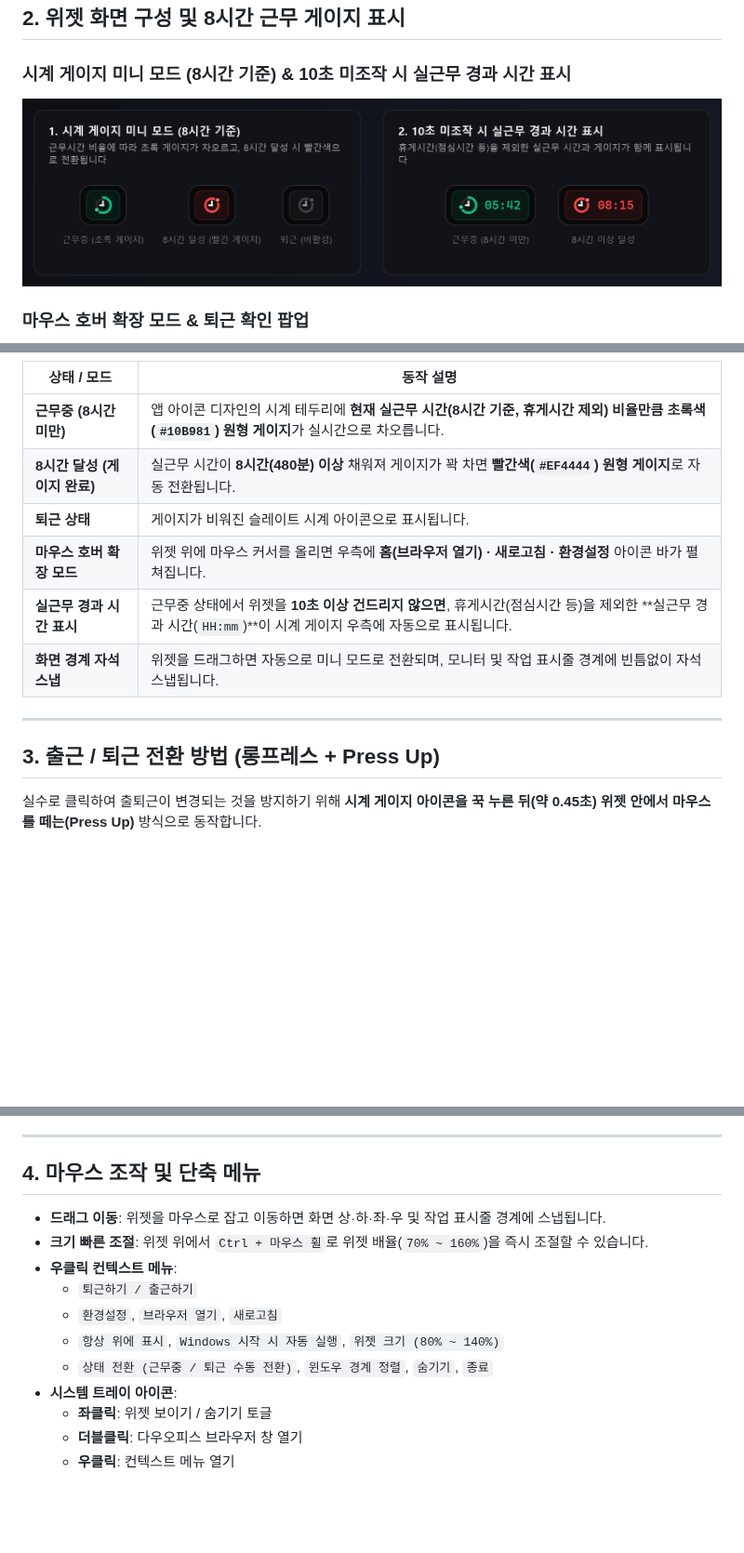
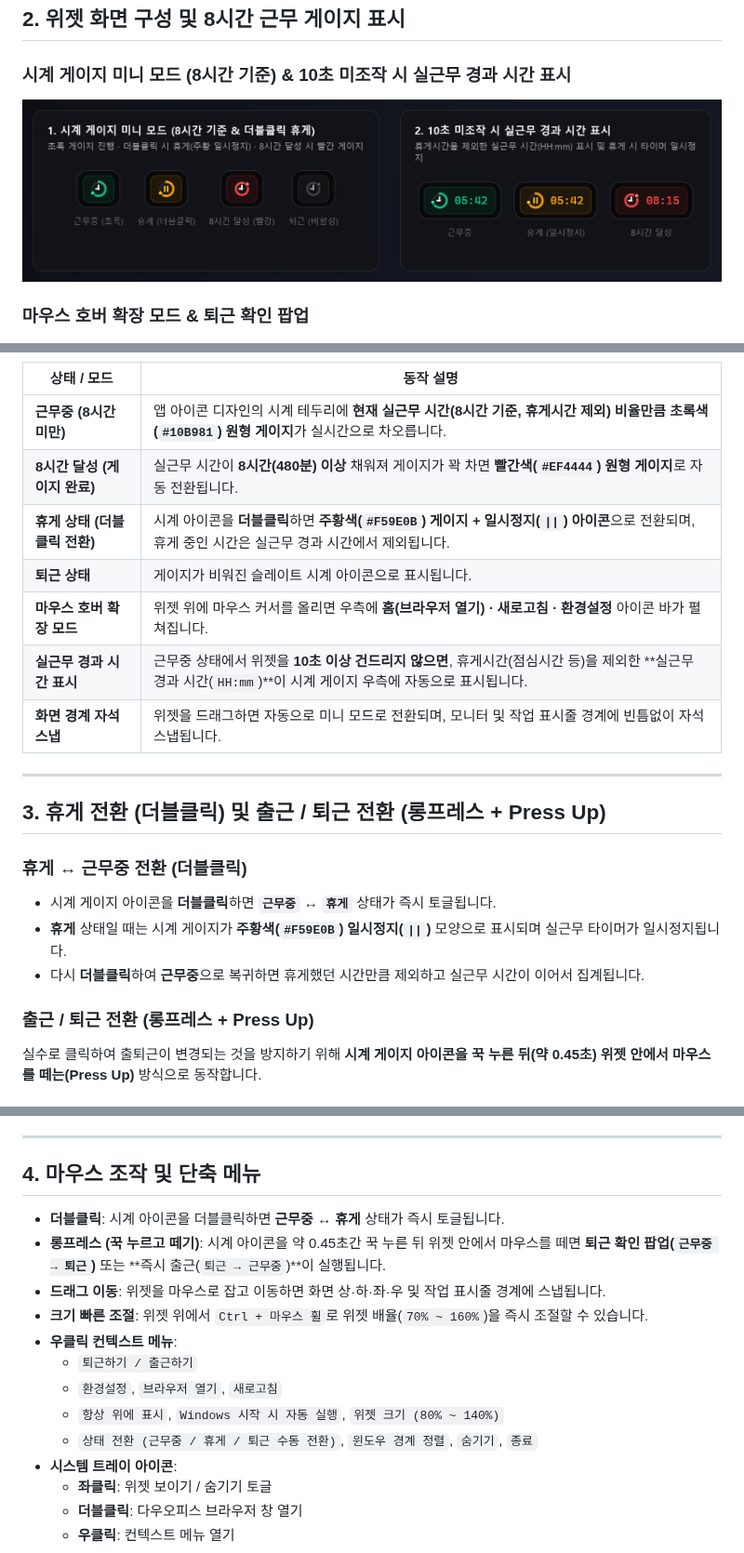
Before and after one commit to aline-taiyo/WorkDot, a Markdown page: README.md, 3 parts joined by grey strips. Shown at 93% size. GitHub-like rendering; pictures changed too: docs/screenshots/widget-mini-v2.png (deleted), docs/screenshots/widget-mini-v3.png (added); blank space fills up the shorter version.

Commit message:
feat: 상태 아이콘 더블클릭 시 휴게 <-> 근무중 전환 기능 추가 및 README/스크린샷 갱신 (v1.5.7)

```diff
--- a/README.md
+++ b/README.md
@@ -23,7 +23,7 @@
 ## 2. 위젯 화면 구성 및 8시간 근무 게이지 표시
 
 ### 시계 게이지 미니 모드 (8시간 기준) & 10초 미조작 시 실근무 경과 시간 표시
-![위젯 미니 모드 및 실근무 시간 표시](docs/screenshots/widget-mini-v2.png)
+![위젯 미니 모드 및 실근무 시간 표시](docs/screenshots/widget-mini-v3.png)
 
 ### 마우스 호버 확장 모드 & 퇴근 확인 팝업
 ![위젯 확장 모드 및 퇴근 확인 팝업](docs/screenshots/widget-expanded-v2.png)
@@ -32,6 +32,7 @@
 | --- | --- |
 | **근무중 (8시간 미만)** | 앱 아이콘 디자인의 시계 테두리에 **현재 실근무 시간(8시간 기준, 휴게시간 제외) 비율만큼 초록색(`#10B981`) 원형 게이지**가 실시간으로 차오릅니다. |
 | **8시간 달성 (게이지 완료)** | 실근무 시간이 **8시간(480분) 이상** 채워져 게이지가 꽉 차면 **빨간색(`#EF4444`) 원형 게이지**로 자동 전환됩니다. |
+| **휴게 상태 (더블클릭 전환)** | 시계 아이콘을 **더블클릭**하면 **주황색(`#F59E0B`) 게이지 + 일시정지(`\|\|`) 아이콘**으로 전환되며, 휴게 중인 시간은 실근무 경과 시간에서 제외됩니다. |
 | **퇴근 상태** | 게이지가 비워진 슬레이트 시계 아이콘으로 표시됩니다. |
 | **마우스 호버 확장 모드** | 위젯 위에 마우스 커서를 올리면 우측에 **홈(브라우저 열기) · 새로고침 · 환경설정** 아이콘 바가 펼쳐집니다. |
 | **실근무 경과 시간 표시** | 근무중 상태에서 위젯을 **10초 이상 건드리지 않으면**, 휴게시간(점심시간 등)을 제외한 **실근무 경과 시간(`HH:mm`)**이 시계 게이지 우측에 자동으로 표시됩니다. |
@@ -39,8 +40,14 @@
 
 ---
 
-## 3. 출근 / 퇴근 전환 방법 (롱프레스 + Press Up)
+## 3. 휴게 전환 (더블클릭) 및 출근 / 퇴근 전환 (롱프레스 + Press Up)
 
+### 휴게 ↔ 근무중 전환 (더블클릭)
+- 시계 게이지 아이콘을 **더블클릭**하면 **`근무중` ↔ `휴게`** 상태가 즉시 토글됩니다.
+- **휴게** 상태일 때는 시계 게이지가 **주황색(`#F59E0B`) 일시정지(`||`)** 모양으로 표시되며 실근무 타이머가 일시정지됩니다.
+- 다시 **더블클릭**하여 **근무중**으로 복귀하면 휴게했던 시간만큼 제외하고 실근무 시간이 이어서 집계됩니다.
+
+### 출근 / 퇴근 전환 (롱프레스 + Press Up)
 실수로 클릭하여 출퇴근이 변경되는 것을 방지하기 위해 **시계 게이지 아이콘을 꾹 누른 뒤(약 0.45초) 위젯 안에서 마우스를 떼는(Press Up)** 방식으로 동작합니다.
 
 ### 퇴근하기 (근무중 → 퇴근)
@@ -60,13 +67,15 @@
 
 ## 4. 마우스 조작 및 단축 메뉴
 
+- **더블클릭**: 시계 아이콘을 더블클릭하면 **근무중 ↔ 휴게** 상태가 즉시 토글됩니다.
+- **롱프레스 (꾹 누르고 떼기)**: 시계 아이콘을 약 0.45초간 꾹 누른 뒤 위젯 안에서 마우스를 떼면 **퇴근 확인 팝업(`근무중 → 퇴근`)** 또는 **즉시 출근(`퇴근 → 근무중`)**이 실행됩니다.
 - **드래그 이동**: 위젯을 마우스로 잡고 이동하면 화면 상·하·좌·우 및 작업 표시줄 경계에 스냅됩니다.
 - **크기 빠른 조절**: 위젯 위에서 `Ctrl + 마우스 휠`로 위젯 배율(`70% ~ 160%`)을 즉시 조절할 수 있습니다.
 - **우클릭 컨텍스트 메뉴**:
   - `퇴근하기 / 출근하기`
   - `환경설정`, `브라우저 열기`, `새로고침`
   - `항상 위에 표시`, `Windows 시작 시 자동 실행`, `위젯 크기 (80% ~ 140%)`
-  - `상태 전환 (근무중 / 퇴근 수동 전환)`, `윈도우 경계 정렬`, `숨기기`, `종료`
+  - `상태 전환 (근무중 / 휴게 / 퇴근 수동 전환)`, `윈도우 경계 정렬`, `숨기기`, `종료`
 - **시스템 트레이 아이콘**:
   - **좌클릭**: 위젯 보이기 / 숨기기 토글
   - **더블클릭**: 다우오피스 브라우저 창 열기
```
Also changed, not shown: other parts of README.md (+2 -2 lines), 5 other files.
